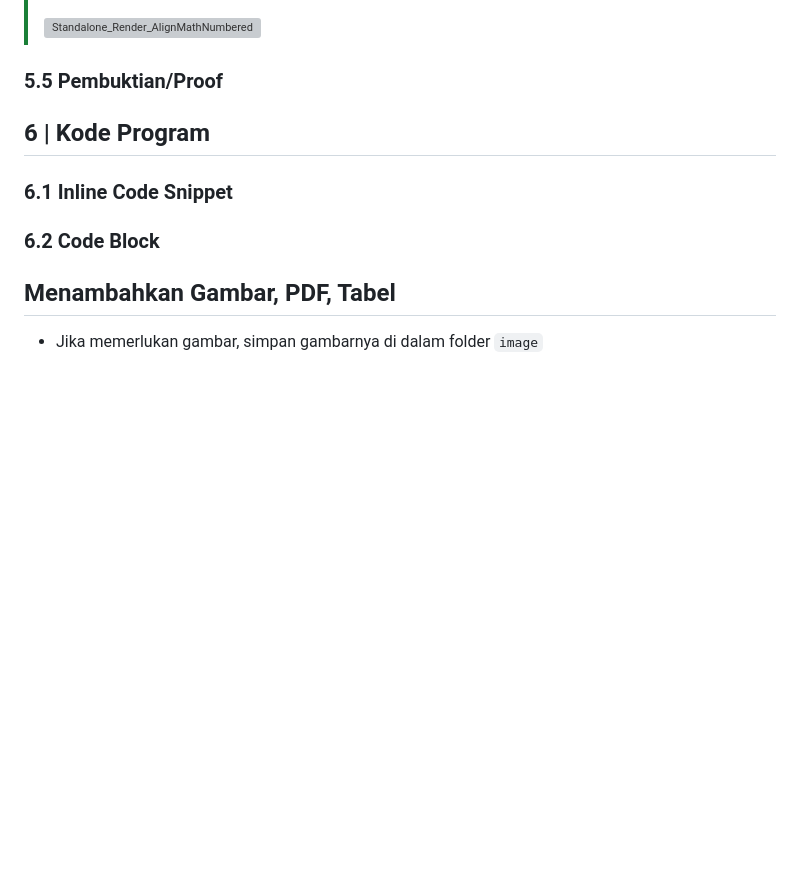
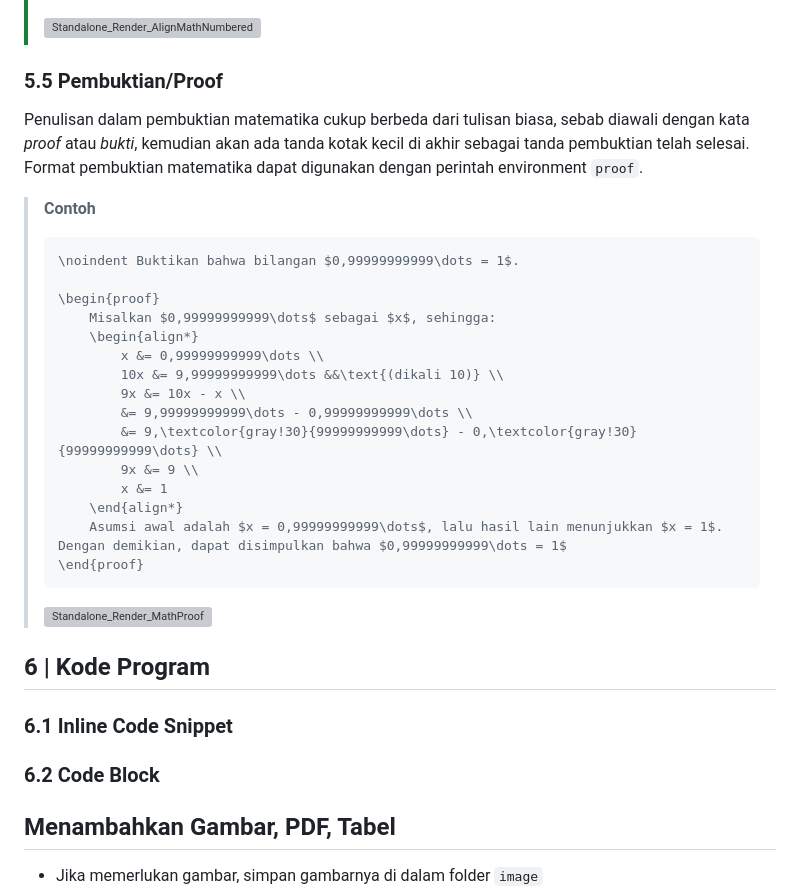
Before and after one commit to yoelwep13578/Latex-Template-UnivTerbuka, a Markdown page: README.md, the part around the change. GitHub-like rendering; blank space fills up the shorter version; grey boxes are pictures that could not be loaded.

Commit message:
Writing math proof guide

````diff
--- a/README.md
+++ b/README.md
@@ -898,6 +898,30 @@ Aligned Math sejatinya hanyalah sebutan _keren_ untuk display math yang teks mat
 
 ### 5.5 Pembuktian/Proof
 
+Penulisan dalam pembuktian matematika cukup berbeda dari tulisan biasa, sebab diawali dengan kata _proof_ atau _bukti_, kemudian akan ada tanda kotak kecil di akhir sebagai tanda pembuktian telah selesai. Format pembuktian matematika dapat digunakan dengan perintah environment `proof`.
+
+> **Contoh**
+> ```
+> \noindent Buktikan bahwa bilangan $0,99999999999\dots = 1$.
+>
+> \begin{proof}
+>     Misalkan $0,99999999999\dots$ sebagai $x$, sehingga:
+>     \begin{align*}
+>         x &= 0,99999999999\dots \\
+>         10x &= 9,99999999999\dots &&\text{(dikali 10)} \\
+>         9x &= 10x - x \\
+>         &= 9,99999999999\dots - 0,99999999999\dots \\
+>         &= 9,\textcolor{gray!30}{99999999999\dots} - 0,\textcolor{gray!30}{99999999999\dots} \\
+>         9x &= 9 \\
+>         x &= 1
+>     \end{align*}
+>     Asumsi awal adalah $x = 0,99999999999\dots$, lalu hasil lain menunjukkan $x = 1$. Dengan demikian, dapat disimpulkan bahwa $0,99999999999\dots = 1$
+> \end{proof}
+> ```
+>
+> ![Standalone_Render_MathProof](https://github.com/user-attachments/assets/81a7d90b-5a05-446e-8a40-4fae412c6807)
+
+
 ## 6 | Kode Program
 
 ### 6.1 Inline Code Snippet
````
